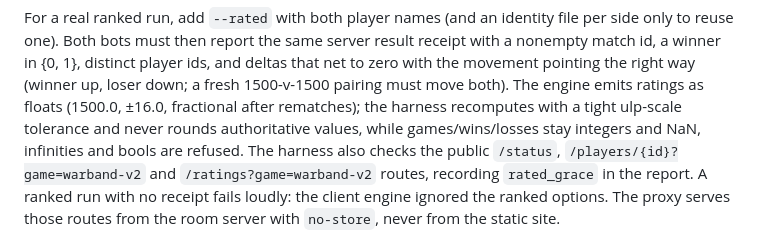
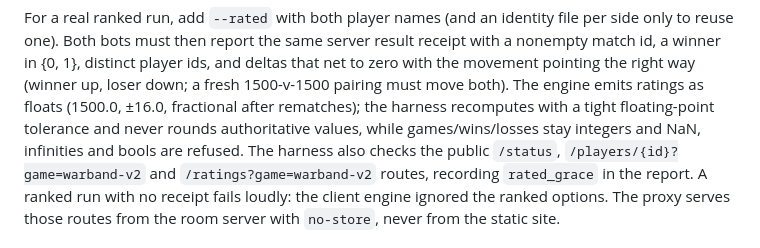
Before and after one commit to ikamensh/saga-online, a Markdown page: docs/warband-remote-ai.md, the part around the change. Rendered like a GitHub page.

Commit message:
Correct rating tolerance wording in remote AI docs

```diff
--- a/docs/warband-remote-ai.md
+++ b/docs/warband-remote-ai.md
@@ -137,7 +137,7 @@ the same server result receipt with a nonempty match id, a winner in
 movement pointing the right way (winner up, loser down; a fresh
 1500-v-1500 pairing must move both). The engine emits ratings as
 floats (1500.0, ±16.0, fractional after rematches); the harness
-recomputes with a tight ulp-scale tolerance and never rounds
+recomputes with a tight floating-point tolerance and never rounds
 authoritative values, while games/wins/losses stay integers and
 NaN, infinities and bools are refused. The harness also checks the
 public `/status`, `/players/{id}?game=warband-v2` and
```
